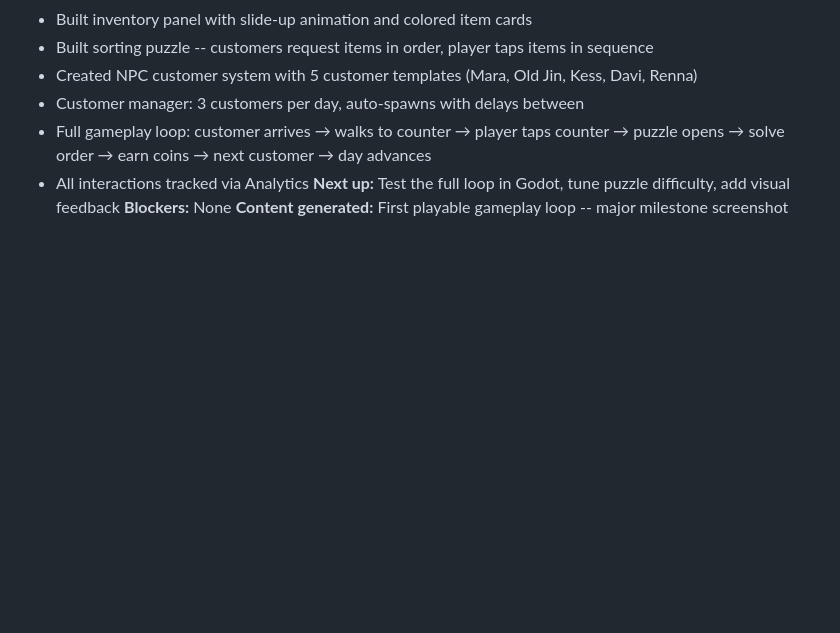
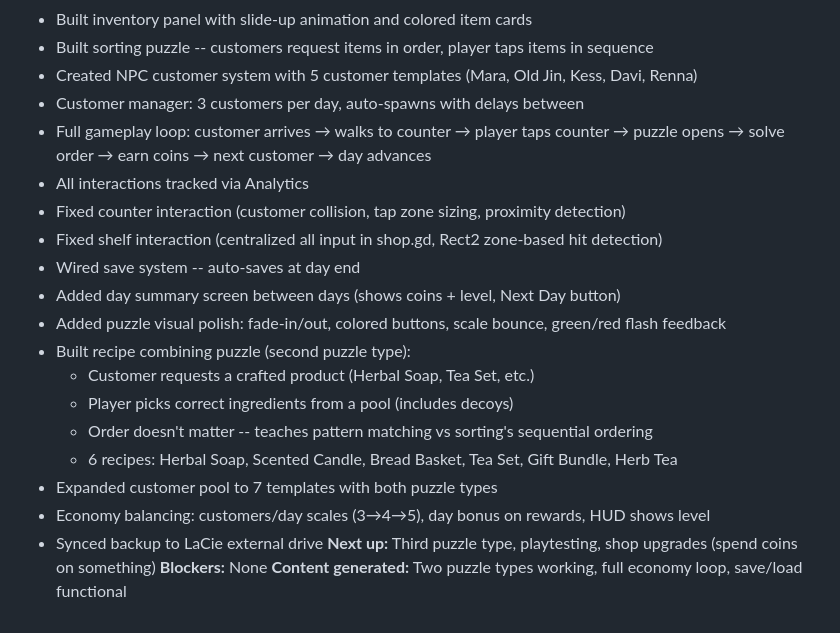
Before and after one commit to nkongecraig-max/theveil, a Markdown page: SESSION_LOG.md, the part around the change. Rendered like a GitHub page; blank space fills up the shorter version.

Commit message:
Update session log with recipe puzzle, economy, and polish work
Co-Authored-By: Claude Opus 4.6 <noreply@anthropic.com>

```diff
--- a/SESSION_LOG.md
+++ b/SESSION_LOG.md
@@ -48,6 +48,19 @@
 - Customer manager: 3 customers per day, auto-spawns with delays between
 - Full gameplay loop: customer arrives → walks to counter → player taps counter → puzzle opens → solve order → earn coins → next customer → day advances
 - All interactions tracked via Analytics
-**Next up:** Test the full loop in Godot, tune puzzle difficulty, add visual feedback
+- Fixed counter interaction (customer collision, tap zone sizing, proximity detection)
+- Fixed shelf interaction (centralized all input in shop.gd, Rect2 zone-based hit detection)
+- Wired save system -- auto-saves at day end
+- Added day summary screen between days (shows coins + level, Next Day button)
+- Added puzzle visual polish: fade-in/out, colored buttons, scale bounce, green/red flash feedback
+- Built recipe combining puzzle (second puzzle type):
+  - Customer requests a crafted product (Herbal Soap, Tea Set, etc.)
+  - Player picks correct ingredients from a pool (includes decoys)
+  - Order doesn't matter -- teaches pattern matching vs sorting's sequential ordering
+  - 6 recipes: Herbal Soap, Scented Candle, Bread Basket, Tea Set, Gift Bundle, Herb Tea
+- Expanded customer pool to 7 templates with both puzzle types
+- Economy balancing: customers/day scales (3→4→5), day bonus on rewards, HUD shows level
+- Synced backup to LaCie external drive
+**Next up:** Third puzzle type, playtesting, shop upgrades (spend coins on something)
 **Blockers:** None
-**Content generated:** First playable gameplay loop -- major milestone screenshot
+**Content generated:** Two puzzle types working, full economy loop, save/load functional
```
